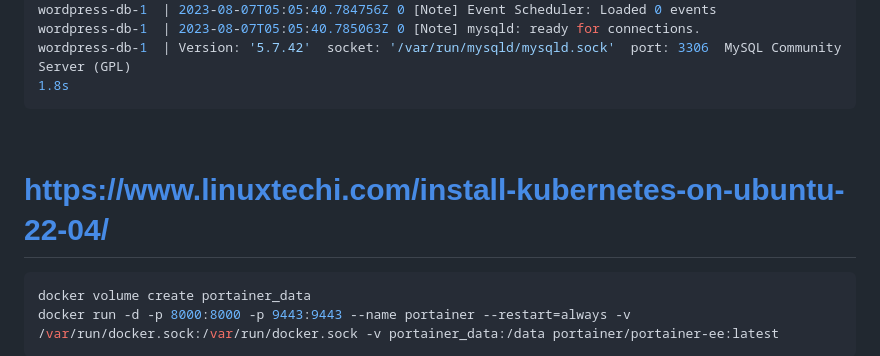
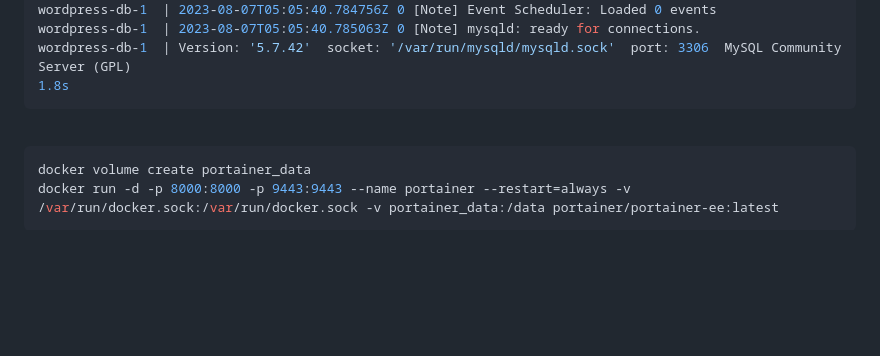
Before and after one commit to gambitmis/learning-docker, a Markdown page: README.md, the part around the change. Drawn GitHub-style; folded sections open; blank space fills up the shorter version.

````diff
--- a/README.md
+++ b/README.md
@@ -1317,8 +1317,6 @@ wordpress-db-1  | Version: '5.7.42'  socket: '/var/run/mysqld/mysqld.sock'  port
 </p></details><br>
 
 
-# https://www.linuxtechi.com/install-kubernetes-on-ubuntu-22-04/
-
 ```sh
 docker volume create portainer_data
 docker run -d -p 8000:8000 -p 9443:9443 --name portainer --restart=always -v /var/run/docker.sock:/var/run/docker.sock -v portainer_data:/data portainer/portainer-ee:latest
````
